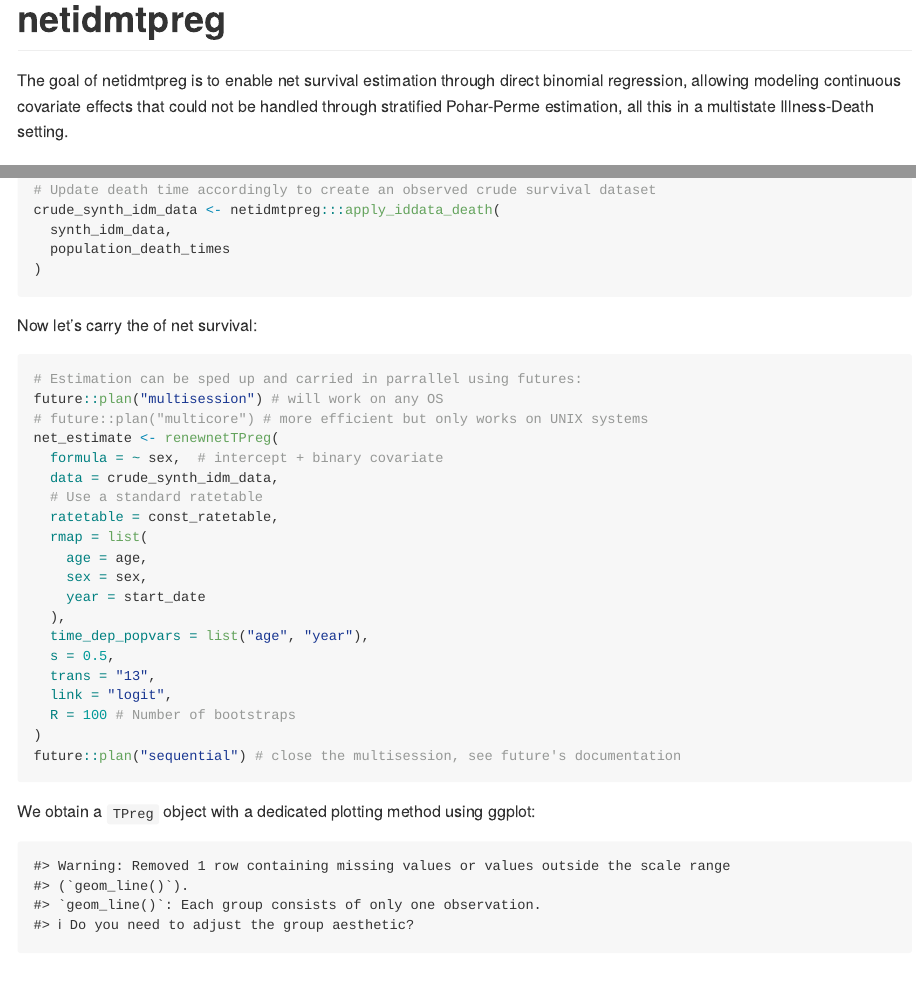
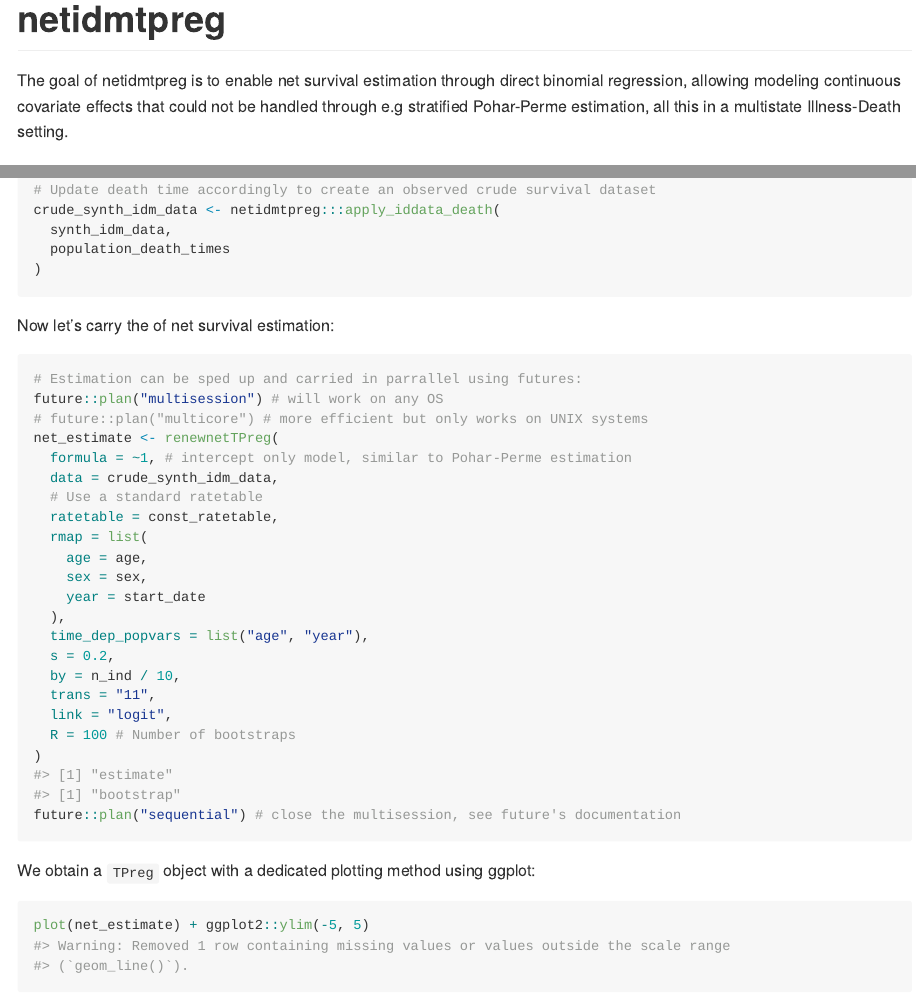
Before and after one commit to qmarcou/netidmtpreg, an R Markdown document (README.Rmd): the page in a window 1100 px wide, from its top, and a second part further down, joined at a grey line. The pictures show the output file README.md that the author committed with the source, drawn offline in the style of GitHub; badge pictures from the web are left out.

Commit message:
Remove complete logging, update readme, set v0.1

````diff
--- a/README.Rmd
+++ b/README.Rmd
@@ -23,7 +23,7 @@ knitr::opts_chunk$set(
 
 The goal of netidmtpreg is to enable net survival estimation through direct
 binomial regression, allowing modeling continuous covariate effects that could
-not be handled through stratified Pohar-Perme estimation, all this in a
+not be handled through e.g stratified Pohar-Perme estimation, all this in a
 multistate Illness-Death setting.
 
 ## Installation
@@ -92,13 +92,13 @@ crude_synth_idm_data <- netidmtpreg:::apply_iddata_death(
 )
 ```
 
-Now let's carry the of net survival:
+Now let's carry the of net survival estimation:
 ```{r estimation, echo=TRUE, warning=FALSE, message=FALSE}
 # Estimation can be sped up and carried in parrallel using futures:
 future::plan("multisession") # will work on any OS
 # future::plan("multicore") # more efficient but only works on UNIX systems
 net_estimate <- renewnetTPreg(
-  formula = ~ sex,  # intercept + binary covariate
+  formula = ~1, # intercept only model, similar to Pohar-Perme estimation
   data = crude_synth_idm_data,
   # Use a standard ratetable
   ratetable = const_ratetable,
@@ -108,8 +108,9 @@ net_estimate <- renewnetTPreg(
     year = start_date
   ),
   time_dep_popvars = list("age", "year"),
-  s = 0.5,
-  trans = "13",
+  s = 0.2,
+  by = n_ind / 10,
+  trans = "11",
   link = "logit",
   R = 100 # Number of bootstraps
 )
@@ -123,2 +123,3 @@ plot(net_estimate)
+plot(net_estimate) + ggplot2::ylim(-5, 5)
 ```
 
````
Also changed, not shown: R/renewnetTPreg.R (+4 -3 lines), README.md, README.Rmd (8 more changed lines), 2 other files.
